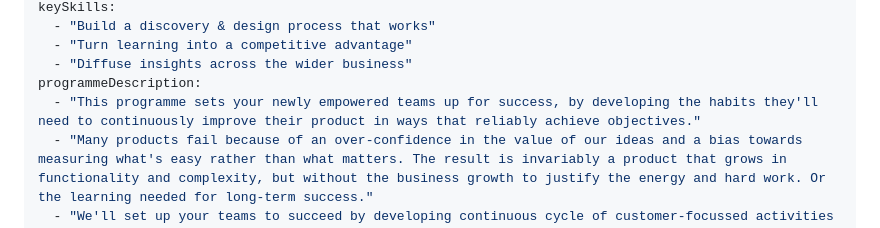
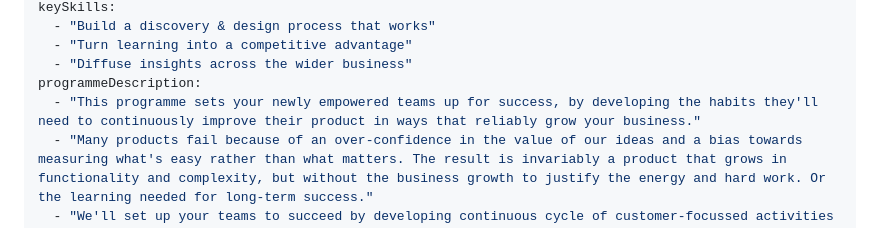
Before and after one commit to scottdh/11ty-sass-template, a Markdown page: src/coaching/discover.md, the part around the change. Rendered like a GitHub page.

Commit message:
copy edit on discover

```diff
--- a/src/coaching/discover.md
+++ b/src/coaching/discover.md
@@ -16,7 +16,7 @@ keySkills:
   - "Turn learning into a competitive advantage"
   - "Diffuse insights across the wider business"
 programmeDescription:
-  - "This programme sets your newly empowered teams up for success, by developing the habits they'll need to continuously improve their product in ways that reliably achieve objectives."
+  - "This programme sets your newly empowered teams up for success, by developing the habits they'll need to continuously improve their product in ways that reliably grow your business."
   - "Many products fail because of an over-confidence in the value of our ideas and a bias towards measuring what's easy rather than what matters. The result is invariably a product that grows in functionality and complexity, but without the business growth to justify the energy and hard work. Or the learning needed for long-term success."
   - "We'll set up your teams to succeed by developing continuous cycle of customer-focussed activities that addresses all this, to increase the likelihood that the time, money and energy invested in product development generates a positive return. On top of that, these activities will also help uncover a constant stream of new opportunities, while building a treasure trove of customer insights to help capitalise on them."
   - "In short, product discovery brings teams closer to customers, uncovers new opportunities, increases the likelihood of business results and builds a competitive advantage your competition can't copy."
```
